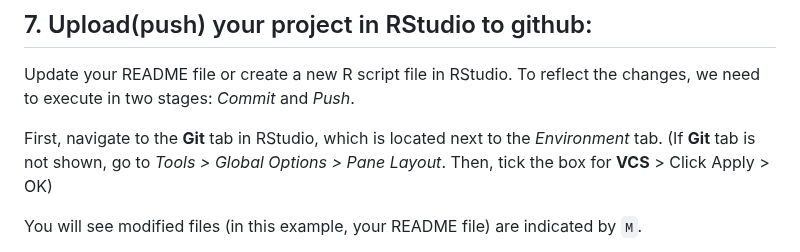
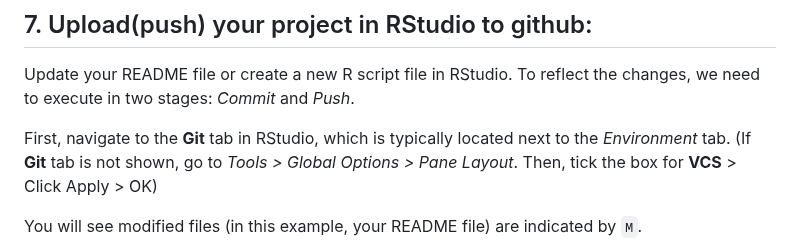
Before and after one commit to sook-tusk/SRMS-Workshop, a Markdown page: RStudio-Github-Remote-Connection/SettingUp_Github_RStudio.md, the part around the change. GitHub-like rendering.

Commit message:
git tab 2

```diff
--- a/RStudio-Github-Remote-Connection/SettingUp_Github_RStudio.md
+++ b/RStudio-Github-Remote-Connection/SettingUp_Github_RStudio.md
@@ -110,7 +110,7 @@ Then, click Create Project.
 
 Update your README file or create a new R script file in RStudio. To reflect the changes, we need to execute in two stages: *Commit* and *Push*.
 
-First, navigate to the **Git** tab in RStudio, which is located next to the *Environment* tab.
+First, navigate to the **Git** tab in RStudio, which is typically located next to the *Environment* tab.
 (If  **Git** tab is not shown, go to *Tools > Global Options > Pane Layout*. Then, tick the box for **VCS** > Click Apply > OK)
 
 You will see modified files (in this example, your README file) are indicated by `M`.
```
